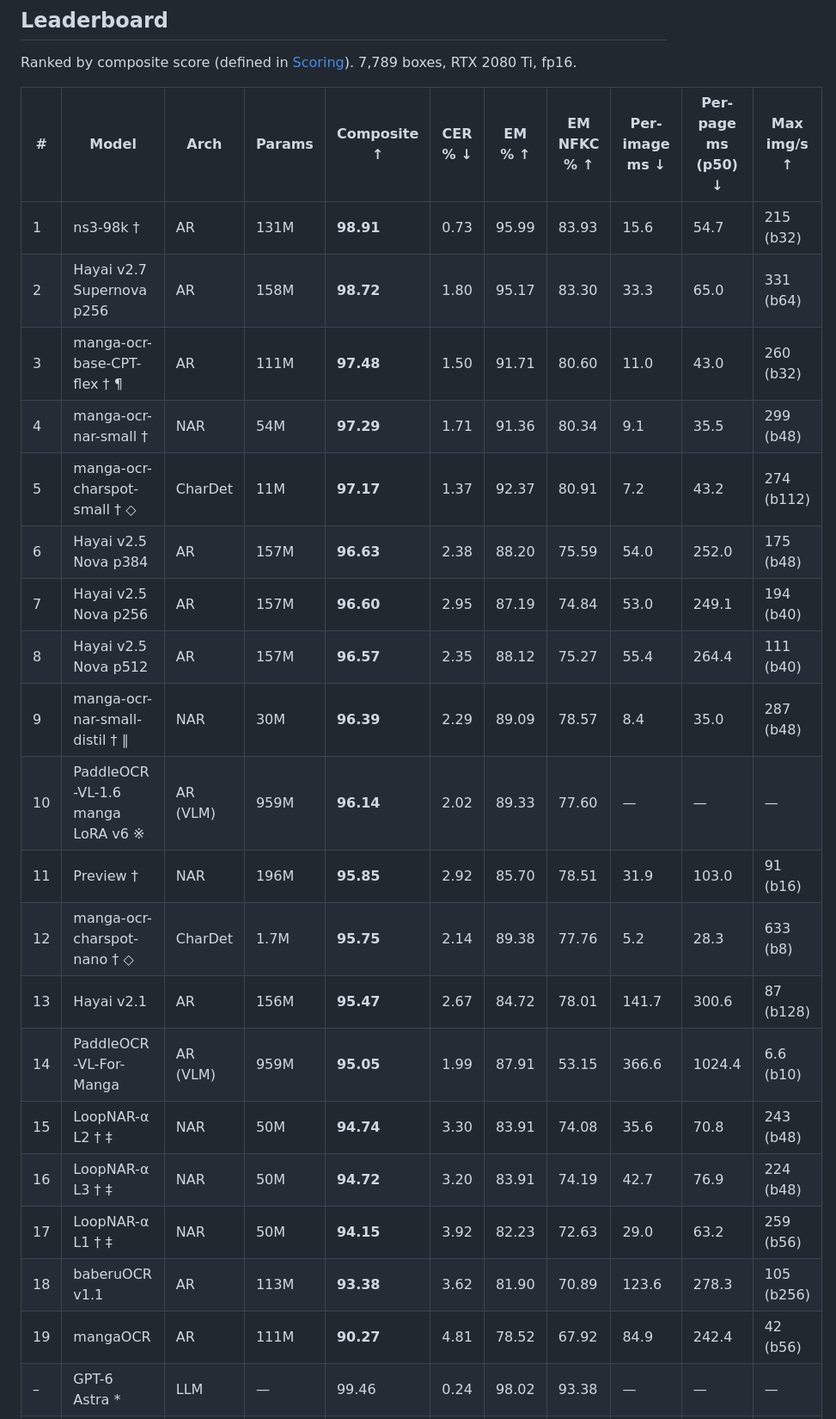
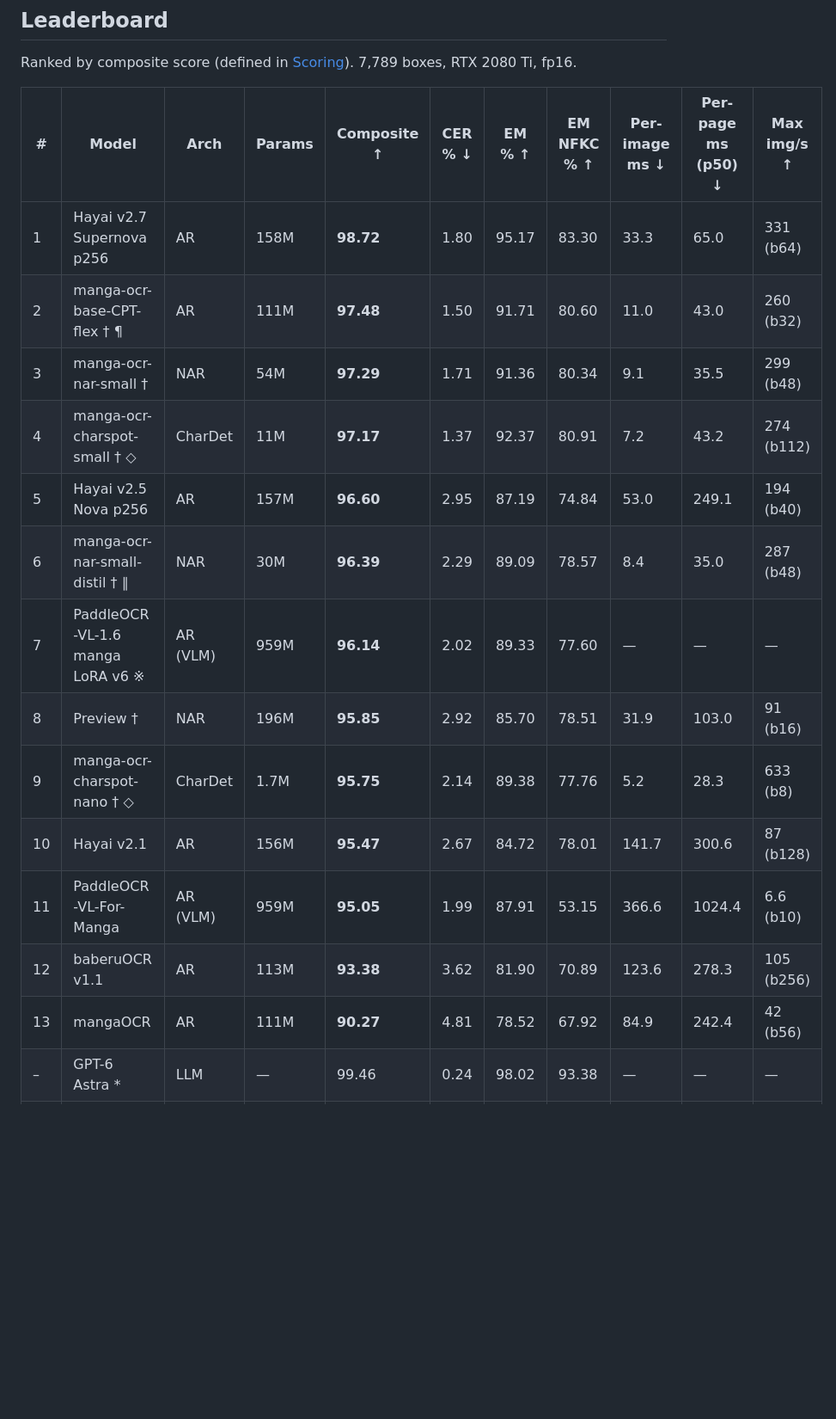
Before and after one commit to muscgab/JMangaBench_Read, a Markdown page: README.md, the part around one of its changes. Shown at 86% size. Rendered like a GitHub page; blank space fills up the shorter version.

```diff
--- a/README.md
+++ b/README.md
@@ -25,25 +25,19 @@ Ranked by composite score (defined in [Scoring](#scoring)). 7,789 boxes, RTX 208
 
 | # | Model | Arch | Params | Composite ↑ | CER % ↓ | EM % ↑ | EM NFKC % ↑ | Per-image ms ↓ | Per-page ms (p50) ↓ | Max img/s ↑ |
 |---|---|---|---|---|---|---|---|---|---|---|
-| 1 | ns3-98k † | AR | 131M | **98.91** | 0.73 | 95.99 | 83.93 | 15.6 | 54.7 | 215 (b32) |
-| 2 | Hayai v2.7 Supernova p256 | AR | 158M | **98.72** | 1.80 | 95.17 | 83.30 | 33.3 | 65.0 | 331 (b64) |
-| 3 | manga-ocr-base-CPT-flex † ¶ | AR | 111M | **97.48** | 1.50 | 91.71 | 80.60 | 11.0 | 43.0 | 260 (b32) |
-| 4 | manga-ocr-nar-small † | NAR | 54M | **97.29** | 1.71 | 91.36 | 80.34 | 9.1 | 35.5 | 299 (b48) |
-| 5 | manga-ocr-charspot-small † ◇ | CharDet | 11M | **97.17** | 1.37 | 92.37 | 80.91 | 7.2 | 43.2 | 274 (b112) |
-| 6 | Hayai v2.5 Nova p384 | AR | 157M | **96.63** | 2.38 | 88.20 | 75.59 | 54.0 | 252.0 | 175 (b48) |
-| 7 | Hayai v2.5 Nova p256 | AR | 157M | **96.60** | 2.95 | 87.19 | 74.84 | 53.0 | 249.1 | 194 (b40) |
-| 8 | Hayai v2.5 Nova p512 | AR | 157M | **96.57** | 2.35 | 88.12 | 75.27 | 55.4 | 264.4 | 111 (b40) |
-| 9 | manga-ocr-nar-small-distil † ∥ | NAR | 30M | **96.39** | 2.29 | 89.09 | 78.57 | 8.4 | 35.0 | 287 (b48) |
-| 10 | PaddleOCR-VL-1.6 manga LoRA v6 ※ | AR (VLM) | 959M | **96.14** | 2.02 | 89.33 | 77.60 | — | — | — |
-| 11 | Preview † | NAR | 196M | **95.85** | 2.92 | 85.70 | 78.51 | 31.9 | 103.0 | 91 (b16) |
-| 12 | manga-ocr-charspot-nano † ◇ | CharDet | 1.7M | **95.75** | 2.14 | 89.38 | 77.76 | 5.2 | 28.3 | 633 (b8) |
-| 13 | Hayai v2.1 | AR | 156M | **95.47** | 2.67 | 84.72 | 78.01 | 141.7 | 300.6 | 87 (b128) |
-| 14 | PaddleOCR-VL-For-Manga | AR (VLM) | 959M | **95.05** | 1.99 | 87.91 | 53.15 | 366.6 | 1024.4 | 6.6 (b10) |
-| 15 | LoopNAR-α L2 † ‡ | NAR | 50M | **94.74** | 3.30 | 83.91 | 74.08 | 35.6 | 70.8 | 243 (b48) |
-| 16 | LoopNAR-α L3 † ‡ | NAR | 50M | **94.72** | 3.20 | 83.91 | 74.19 | 42.7 | 76.9 | 224 (b48) |
-| 17 | LoopNAR-α L1 † ‡ | NAR | 50M | **94.15** | 3.92 | 82.23 | 72.63 | 29.0 | 63.2 | 259 (b56) |
-| 18 | baberuOCR v1.1 | AR | 113M | **93.38** | 3.62 | 81.90 | 70.89 | 123.6 | 278.3 | 105 (b256) |
-| 19 | mangaOCR | AR | 111M | **90.27** | 4.81 | 78.52 | 67.92 | 84.9 | 242.4 | 42 (b56) |
+| 1 | Hayai v2.7 Supernova p256 | AR | 158M | **98.72** | 1.80 | 95.17 | 83.30 | 33.3 | 65.0 | 331 (b64) |
+| 2 | manga-ocr-base-CPT-flex † ¶ | AR | 111M | **97.48** | 1.50 | 91.71 | 80.60 | 11.0 | 43.0 | 260 (b32) |
+| 3 | manga-ocr-nar-small † | NAR | 54M | **97.29** | 1.71 | 91.36 | 80.34 | 9.1 | 35.5 | 299 (b48) |
+| 4 | manga-ocr-charspot-small † ◇ | CharDet | 11M | **97.17** | 1.37 | 92.37 | 80.91 | 7.2 | 43.2 | 274 (b112) |
+| 5 | Hayai v2.5 Nova p256 | AR | 157M | **96.60** | 2.95 | 87.19 | 74.84 | 53.0 | 249.1 | 194 (b40) |
+| 6 | manga-ocr-nar-small-distil † ∥ | NAR | 30M | **96.39** | 2.29 | 89.09 | 78.57 | 8.4 | 35.0 | 287 (b48) |
+| 7 | PaddleOCR-VL-1.6 manga LoRA v6 ※ | AR (VLM) | 959M | **96.14** | 2.02 | 89.33 | 77.60 | — | — | — |
+| 8 | Preview † | NAR | 196M | **95.85** | 2.92 | 85.70 | 78.51 | 31.9 | 103.0 | 91 (b16) |
+| 9 | manga-ocr-charspot-nano † ◇ | CharDet | 1.7M | **95.75** | 2.14 | 89.38 | 77.76 | 5.2 | 28.3 | 633 (b8) |
+| 10 | Hayai v2.1 | AR | 156M | **95.47** | 2.67 | 84.72 | 78.01 | 141.7 | 300.6 | 87 (b128) |
+| 11 | PaddleOCR-VL-For-Manga | AR (VLM) | 959M | **95.05** | 1.99 | 87.91 | 53.15 | 366.6 | 1024.4 | 6.6 (b10) |
+| 12 | baberuOCR v1.1 | AR | 113M | **93.38** | 3.62 | 81.90 | 70.89 | 123.6 | 278.3 | 105 (b256) |
+| 13 | mangaOCR | AR | 111M | **90.27** | 4.81 | 78.52 | 67.92 | 84.9 | 242.4 | 42 (b56) |
 | – | GPT-6 Astra * | LLM | — | 99.46 | 0.24 | 98.02 | 93.38 | — | — | — |
 | – | GPT-6.1 Sol * | LLM | — | 99.34 | 0.28 | 97.73 | 97.69 | — | — | — |
 | – | Claude Opus 5.5 * | LLM | — | 98.05 | 0.59 | 95.60 | 88.33 | — | — | — |
```
Also changed, not shown: other parts of README.md (+8 -2 lines), README_zh.md (+21 -21 lines), figures/pareto_image.png, figures/pareto_page.png, 1 other file.
